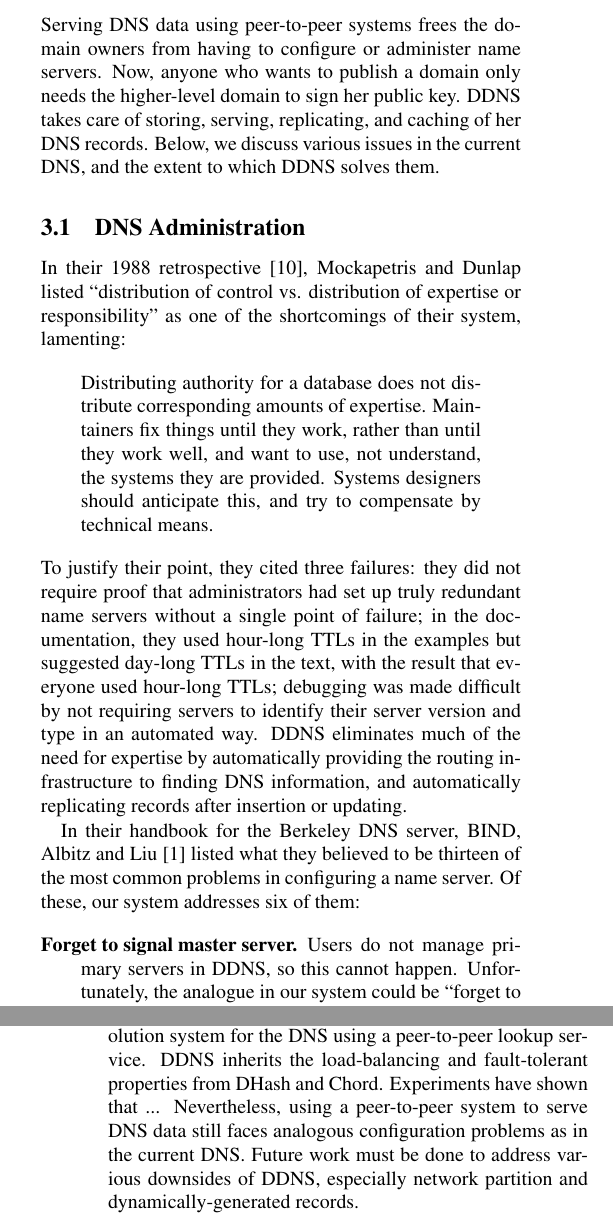
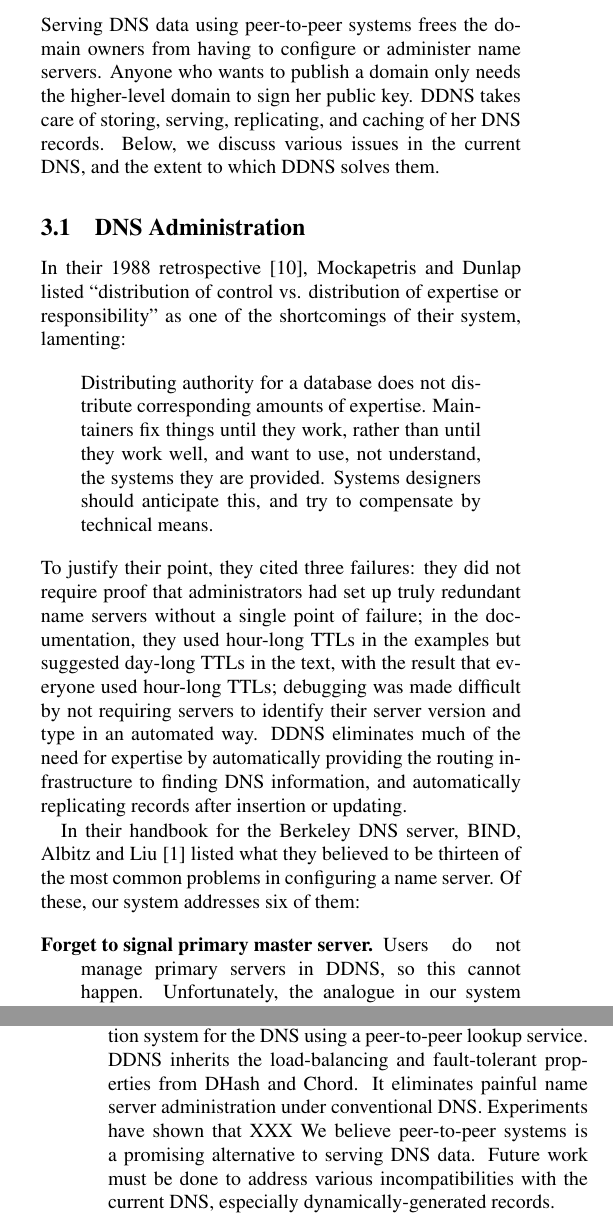
Before and after one commit to sit/dht, a LaTeX paper (ddns/doc/ddns.ltx, which reads ddns/doc/conclusions.tex, ddns/doc/discuss.tex): two parts of the columns of pages 2 and 4 of 4, joined at a grey line, cut so that both start at the same text. Compiled offline with pdfLaTeX.

Commit message:
New optimistic conclusions.

```diff
--- a/ddns/doc/conclusions.tex
+++ b/ddns/doc/conclusions.tex
@@ -6,11 +6,12 @@ in designing name resolution systems.
 We propose DDNS--an alternate name resolution system
 for the DNS using a peer-to-peer lookup service.
 DDNS inherits the load-balancing and fault-tolerant
-properties from DHash and Chord. Experiments have
-shown that ...
-Nevertheless, using a peer-to-peer system to
-serve DNS data still faces analogous
-configuration problems as in the current DNS.
+properties from DHash and Chord. It eliminates
+painful name server administration under
+conventional DNS.
+Experiments have shown that XXX
+We believe peer-to-peer systems is a promising
+alternative to serving DNS data.
 Future work must be done to address various
-downsides of DDNS, especially network partition
-and dynamically-generated records.
+incompatibilities with the current DNS, especially
+dynamically-generated records.
--- a/ddns/doc/discuss.tex
+++ b/ddns/doc/discuss.tex
@@ -2,7 +2,7 @@
 
 Serving DNS data using peer-to-peer systems
 frees the domain owners from having to configure
-or administer name servers. Now, anyone who
+or administer name servers. Anyone who
 wants to publish a domain only needs the higher-level
 domain to sign her public key. DDNS takes care of
 storing, serving, replicating, and caching of her DNS records.
@@ -42,7 +42,7 @@ thirteen of the most common problems in configuring
 a name server.
 Of these, our system addresses six of them:
 \begin{description}
-\item[Forget to signal master server.]
+\item[Forget to signal primary master server.]
 Users do not manage primary servers in DDNS, so this cannot happen.
 Unfortunately, the analogue in our system could be ``forget to
 insert modified records into DDNS.''
```
